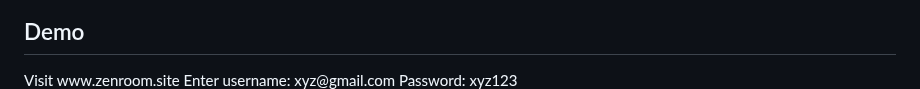
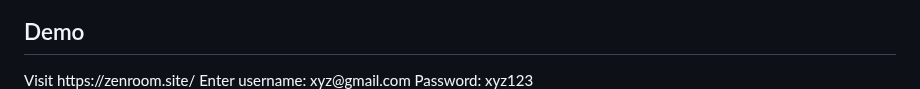
Before and after one commit to blackhackerz/ZenRoom, a Markdown page: README.md, the part around the change. GitHub-like rendering.

```diff
--- a/README.md
+++ b/README.md
@@ -18,7 +18,7 @@ The e-diary feature allows users to find and locate the nearest therapist so tha
 The chat widget feature helps the user to collaborate with us in case of any issues or queries.
 <img src="https://github.com/blackhackerz/ZenRoom/blob/main/README%20img/dialog flow.png" alt="home">
 <h2>Demo</h2>
-Visit www.zenroom.site</br>
+Visit https://zenroom.site/</br>
 Enter username: xyz@gmail.com</br>
 Password: xyz123</br>
 <img src="https://github.com/blackhackerz/ZenRoom/blob/main/README%20img/home page.png" alt="home">
```
